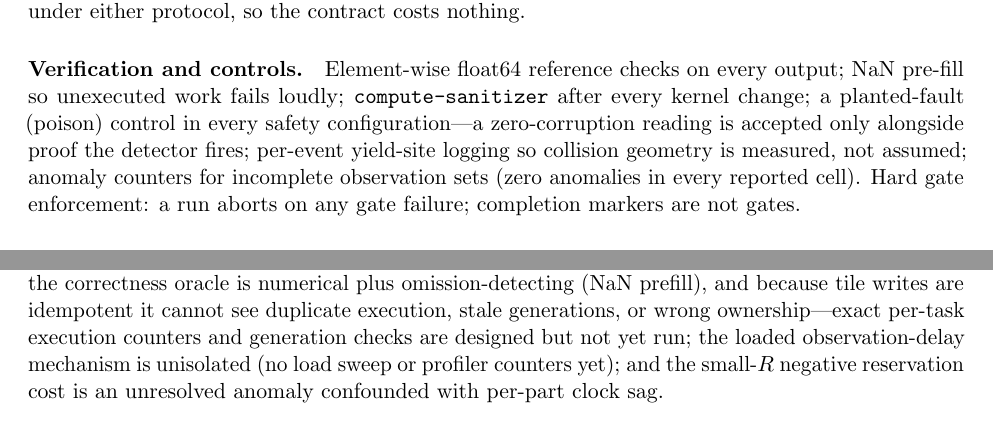
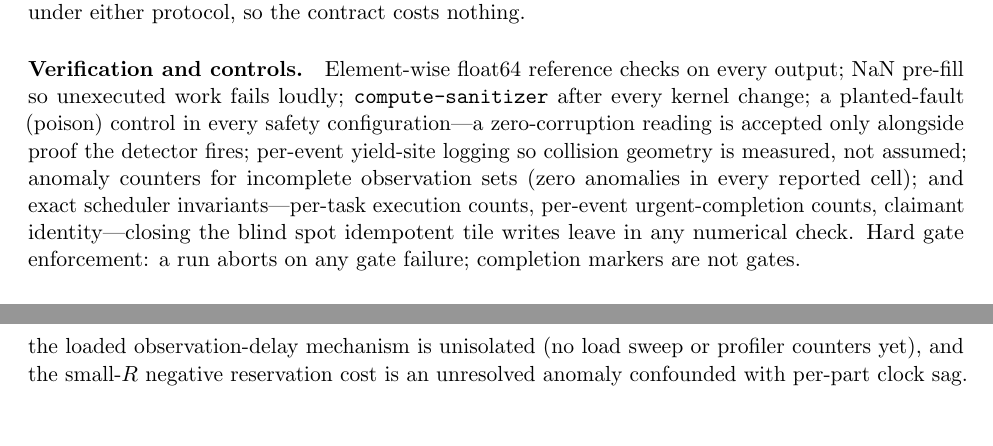
Before and after one commit to AyaanFaisal21/APK, a LaTeX paper (paper/paper.tex): two parts of pages 5 and 10 of 12 before the commit and two parts of pages 5 and 11 of 12 after it, joined at a grey line, cut so that both start at the same text, the shorter picture padded with empty space. Compiled offline with pdfLaTeX.

Commit message:
Paper: oracle in Method; Threats reduced to two gaps

```diff
--- a/paper/paper.tex
+++ b/paper/paper.tex
@@ -302,7 +302,10 @@ checks on every output; NaN pre-fill so unexecuted work fails loudly;
 reading is accepted only alongside proof the detector fires; per-event
 yield-site logging so collision geometry is measured, not assumed;
 anomaly counters for incomplete observation sets (zero anomalies in
-every reported cell). Hard gate enforcement: a run aborts on any gate failure; completion
+every reported cell); and exact scheduler invariants---per-task
+execution counts, per-event urgent-completion counts, claimant
+identity---closing the blind spot idempotent tile writes leave in any
+numerical check. Hard gate enforcement: a run aborts on any gate failure; completion
 markers are not gates.
 
 \paragraph{Environment and clock discipline.} Four rented instances:
@@ -695,14 +698,10 @@ Cross-build latency at saturation spans 54--69\us{} and one A10 part's
 clock sag bounds a further ${\le}10\%$; margins on every verdict
 exceed these bands by $3$--$30\times$. Host-side effects touch only
 the reserved-arm e2e (ms scale) and the deprecated host-set
-instrument. Three further gaps are open: the correctness oracle is
-numerical plus omission-detecting (NaN prefill), and because tile
-writes are idempotent it cannot see duplicate execution, stale
-generations, or wrong ownership---exact per-task execution counters
-and generation checks are designed but not yet run; the
-loaded observation-delay mechanism is unisolated (no load sweep or
-profiler counters yet); and the small-$R$ negative reservation cost is an
-unresolved anomaly confounded with per-part clock sag.
+instrument. Two further gaps are open: the loaded observation-delay
+mechanism is unisolated (no load sweep or profiler counters yet), and
+the small-$R$ negative reservation cost is an unresolved anomaly
+confounded with per-part clock sag.
 
 \section{Related work}
 
```
